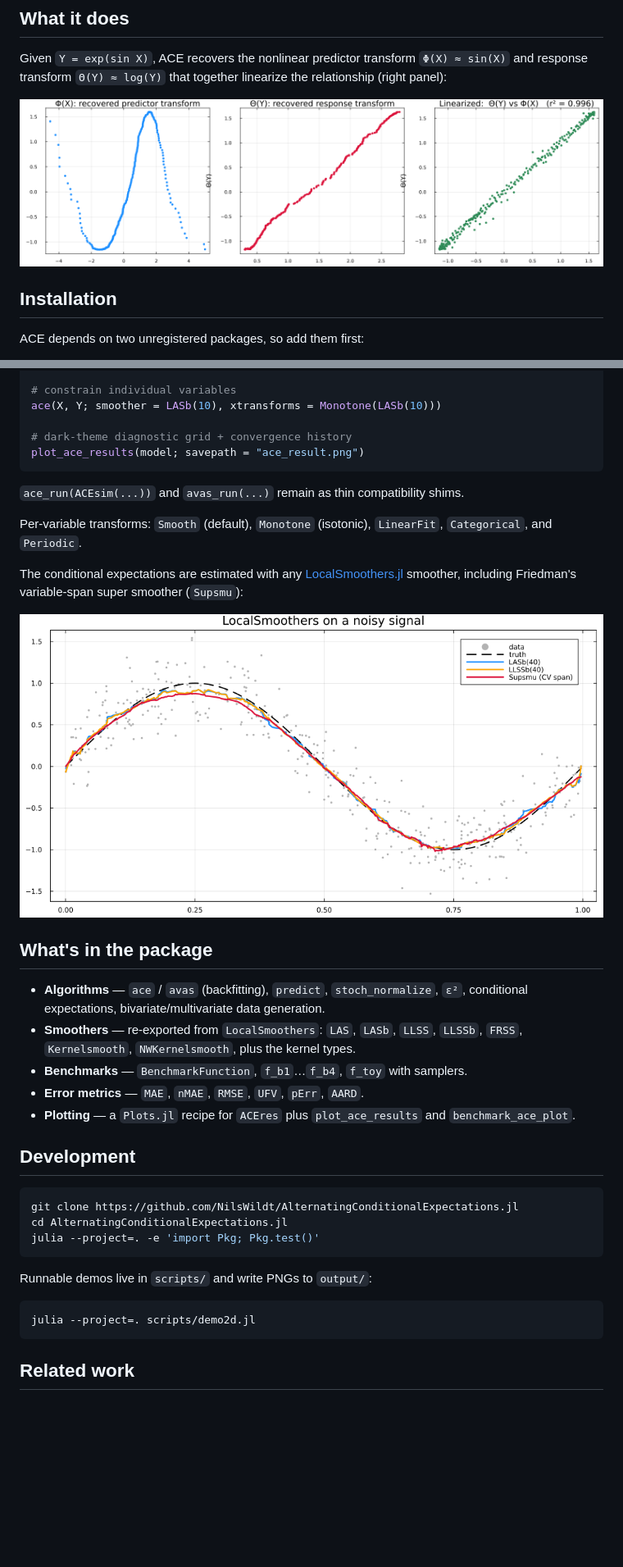
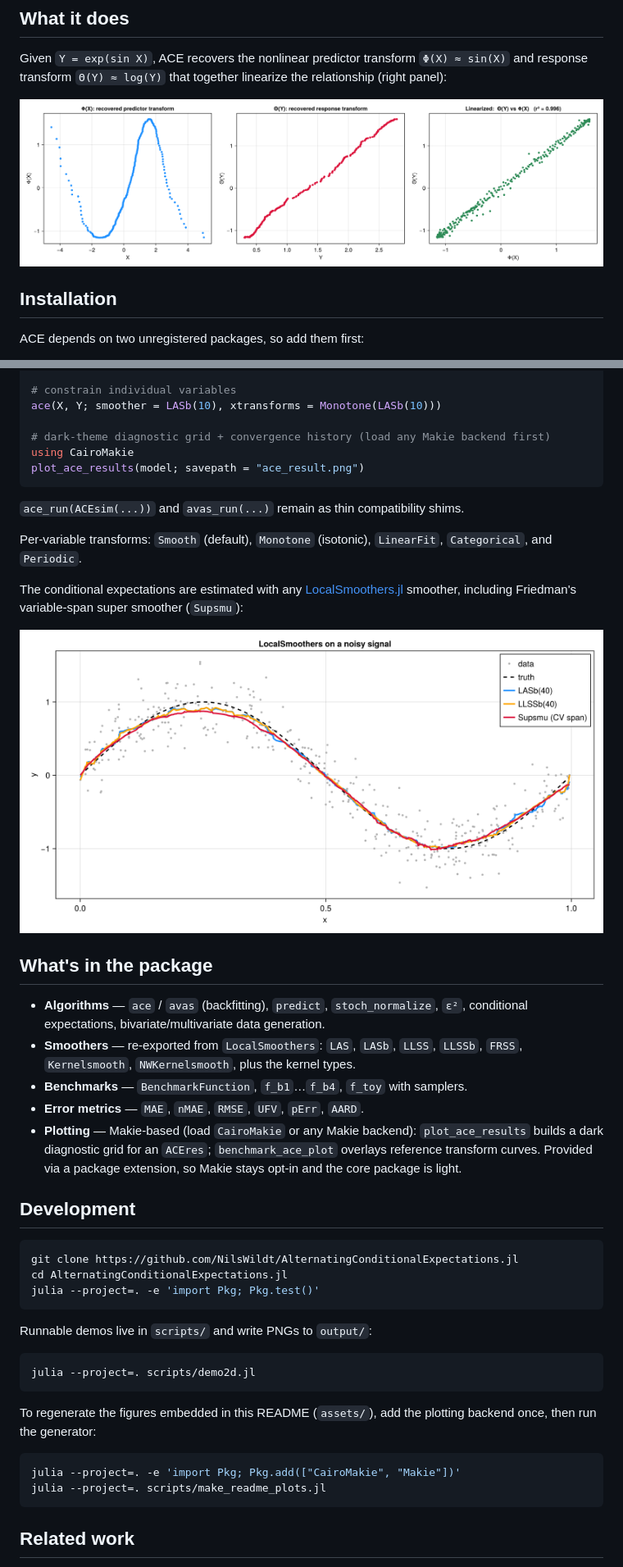
Before and after one commit to NilsWildt/AlternatingConditionalExpectations.jl, a Markdown page: README.md, 2 parts joined by grey strips. Shown at 82% size. GitHub-like rendering; pictures changed too: assets/ace_transforms.png, assets/smoothers.png; blank space fills up the shorter version.

Commit message:
plotting: move from Plots.jl to a Makie package extension
Plotting now lives in ext/AlternatingConditionalExpectationsMakieExt and loads
only when a Makie backend (e.g. CairoMakie) is imported, so the core package no
longer depends on Plots/GR. plot_ace_results and benchmark_ace_plot keep their
names; the core defines them as stubs that error with a load-a-backend hint.
Tests, demo scripts and README figures use CairoMakie.

````diff
--- a/README.md
+++ b/README.md
@@ -56,7 +56,8 @@ avas(X, Y; smoother = LASb(10))
 # constrain individual variables
 ace(X, Y; smoother = LASb(10), xtransforms = Monotone(LASb(10)))
 
-# dark-theme diagnostic grid + convergence history
+# dark-theme diagnostic grid + convergence history (load any Makie backend first)
+using CairoMakie
 plot_ace_results(model; savepath = "ace_result.png")
 ```
 
@@ -79,8 +80,10 @@ including Friedman's variable-span super smoother (`Supsmu`):
   `LLSSb`, `FRSS`, `Kernelsmooth`, `NWKernelsmooth`, plus the kernel types.
 - **Benchmarks** — `BenchmarkFunction`, `f_b1`…`f_b4`, `f_toy` with samplers.
 - **Error metrics** — `MAE`, `nMAE`, `RMSE`, `UFV`, `pErr`, `AARD`.
-- **Plotting** — a `Plots.jl` recipe for `ACEres` plus `plot_ace_results` and
-  `benchmark_ace_plot`.
+- **Plotting** — Makie-based (load `CairoMakie` or any Makie backend):
+  `plot_ace_results` builds a dark diagnostic grid for an `ACEres`;
+  `benchmark_ace_plot` overlays reference transform curves. Provided via a
+  package extension, so Makie stays opt-in and the core package is light.
 
 ## Development
 
@@ -94,6 +97,14 @@ Runnable demos live in `scripts/` and write PNGs to `output/`:
 
 ```bash
 julia --project=. scripts/demo2d.jl
+```
+
+To regenerate the figures embedded in this README (`assets/`), add the plotting
+backend once, then run the generator:
+
+```bash
+julia --project=. -e 'import Pkg; Pkg.add(["CairoMakie", "Makie"])'
+julia --project=. scripts/make_readme_plots.jl
 ```
 
 ## Related work
````
Also changed, not shown: 10 other files.
